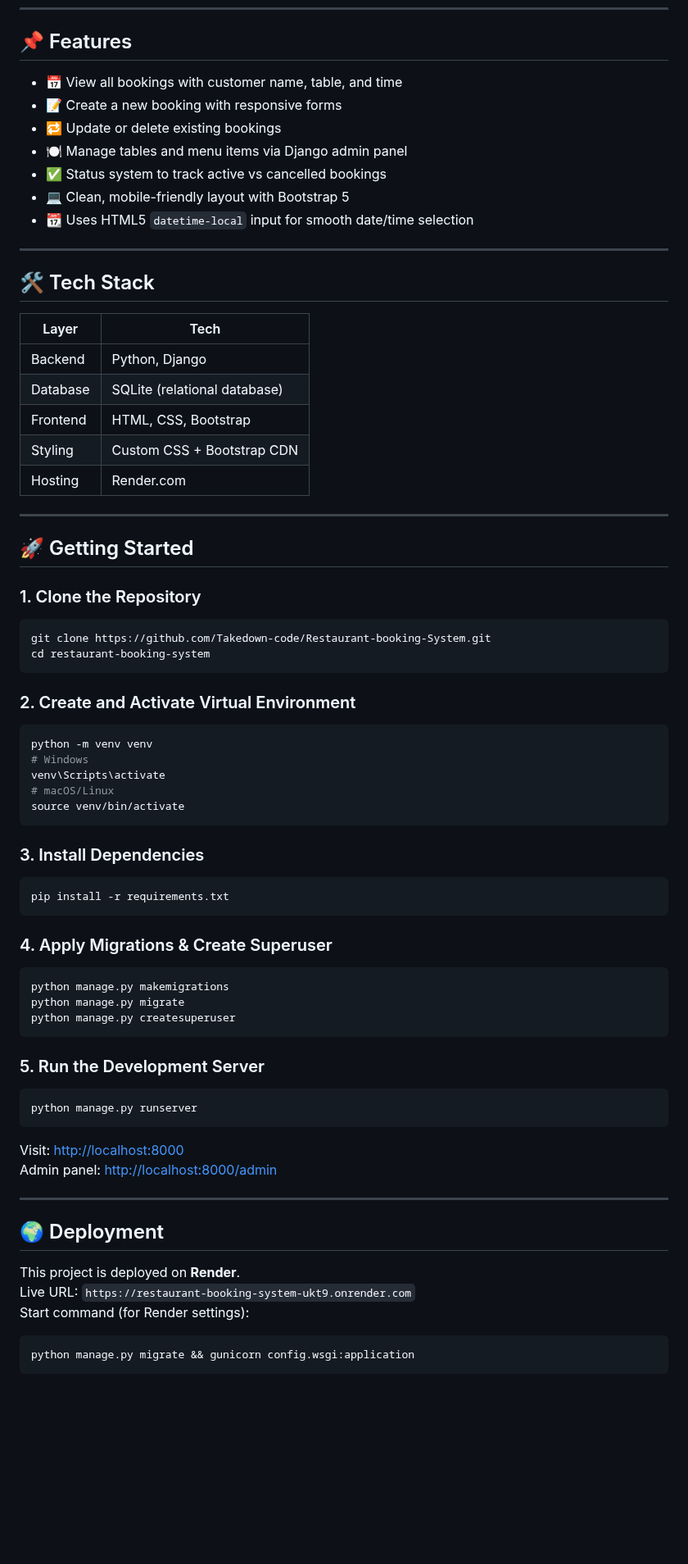
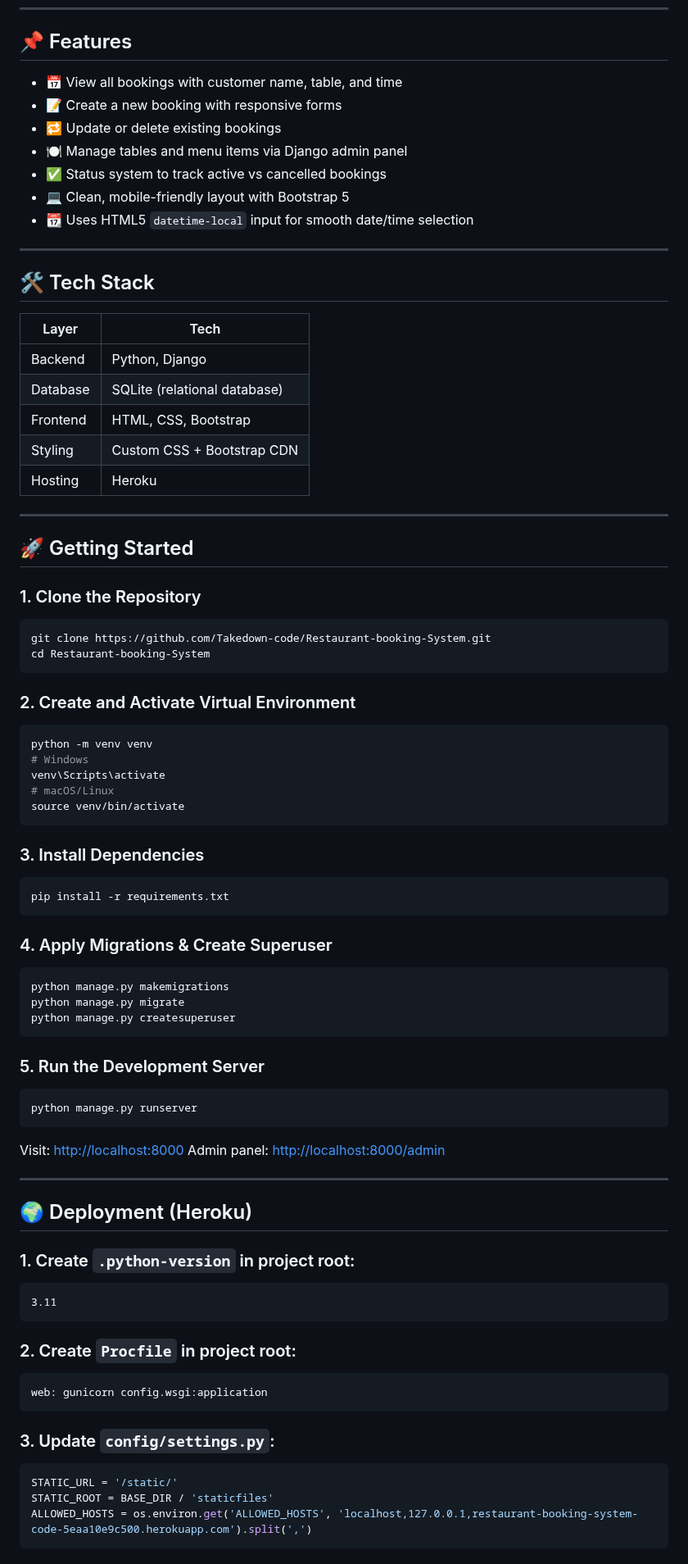
Before and after one commit to Takedown-code/Restaurant-booking-System, a Markdown page: README.md, the part around one of its changes. Shown at 82% size. Rendered like a GitHub page; blank space fills up the shorter version.

````diff
--- a/README.md
+++ b/README.md
@@ -6,37 +6,39 @@ A full-stack web application built with **Django** and **SQLite** that allows re
 
 ## 📌 Features
 
-- 📅 View all bookings with customer name, table, and time
-- 📝 Create a new booking with responsive forms
-- 🔁 Update or delete existing bookings
-- 🍽 Manage tables and menu items via Django admin panel
-- ✅ Status system to track active vs cancelled bookings
-- 💻 Clean, mobile-friendly layout with Bootstrap 5
-- 📆 Uses HTML5 `datetime-local` input for smooth date/time selection
+* 📅 View all bookings with customer name, table, and time
+* 📝 Create a new booking with responsive forms
+* 🔁 Update or delete existing bookings
+* 🍽 Manage tables and menu items via Django admin panel
+* ✅ Status system to track active vs cancelled bookings
+* 💻 Clean, mobile-friendly layout with Bootstrap 5
+* 📆 Uses HTML5 `datetime-local` input for smooth date/time selection
 
 ---
 
 ## 🛠️ Tech Stack
 
-| Layer     | Tech                          |
-|-----------|-------------------------------|
-| Backend   | Python, Django                |
-| Database  | SQLite (relational database)  |
-| Frontend  | HTML, CSS, Bootstrap          |
-| Styling   | Custom CSS + Bootstrap CDN    |
-| Hosting   | Render.com                    |
+| Layer    | Tech                         |
+| -------- | ---------------------------- |
+| Backend  | Python, Django               |
+| Database | SQLite (relational database) |
+| Frontend | HTML, CSS, Bootstrap         |
+| Styling  | Custom CSS + Bootstrap CDN   |
+| Hosting  | Heroku                       |
 
 ---
 
 ## 🚀 Getting Started
 
 ### 1. Clone the Repository
+
 ```bash
 git clone https://github.com/Takedown-code/Restaurant-booking-System.git
-cd restaurant-booking-system
+cd Restaurant-booking-System
 ```
 
 ### 2. Create and Activate Virtual Environment
+
 ```bash
 python -m venv venv
 # Windows
@@ -46,11 +48,13 @@ source venv/bin/activate
 ```
 
 ### 3. Install Dependencies
+
 ```bash
 pip install -r requirements.txt
 ```
 
 ### 4. Apply Migrations & Create Superuser
+
 ```bash
 python manage.py makemigrations
 python manage.py migrate
@@ -58,6 +62,7 @@ python manage.py createsuperuser
 ```
 
 ### 5. Run the Development Server
+
 ```bash
 python manage.py runserver
 ```
@@ -67,11 +72,25 @@ Admin panel: [http://localhost:8000/admin](http://localhost:8000/admin)
 
 ---
 
-## 🌍 Deployment
+## 🌍 Deployment (Heroku)
 
-This project is deployed on **Render**.
-Live URL: `https://restaurant-booking-system-ukt9.onrender.com`
-Start command (for Render settings):
+### 1. Create `.python-version` in project root:
+
 ```
-python manage.py migrate && gunicorn config.wsgi:application
+3.11
 ```
+
+### 2. Create `Procfile` in project root:
+
+```
+web: gunicorn config.wsgi:application
+```
+
+### 3. Update `config/settings.py`:
+
+```python
+STATIC_URL = '/static/'
+STATIC_ROOT = BASE_DIR / 'staticfiles'
+ALLOWED_HOSTS = os.environ.get('ALLOWED_HOSTS', 'localhost,127.0.0.1,restaurant-booking-system-code-5eaa10e9c500.herokuapp.com').split(',')
+```
+
````
Also changed, not shown: other parts of README.md (+51 -24 lines).
